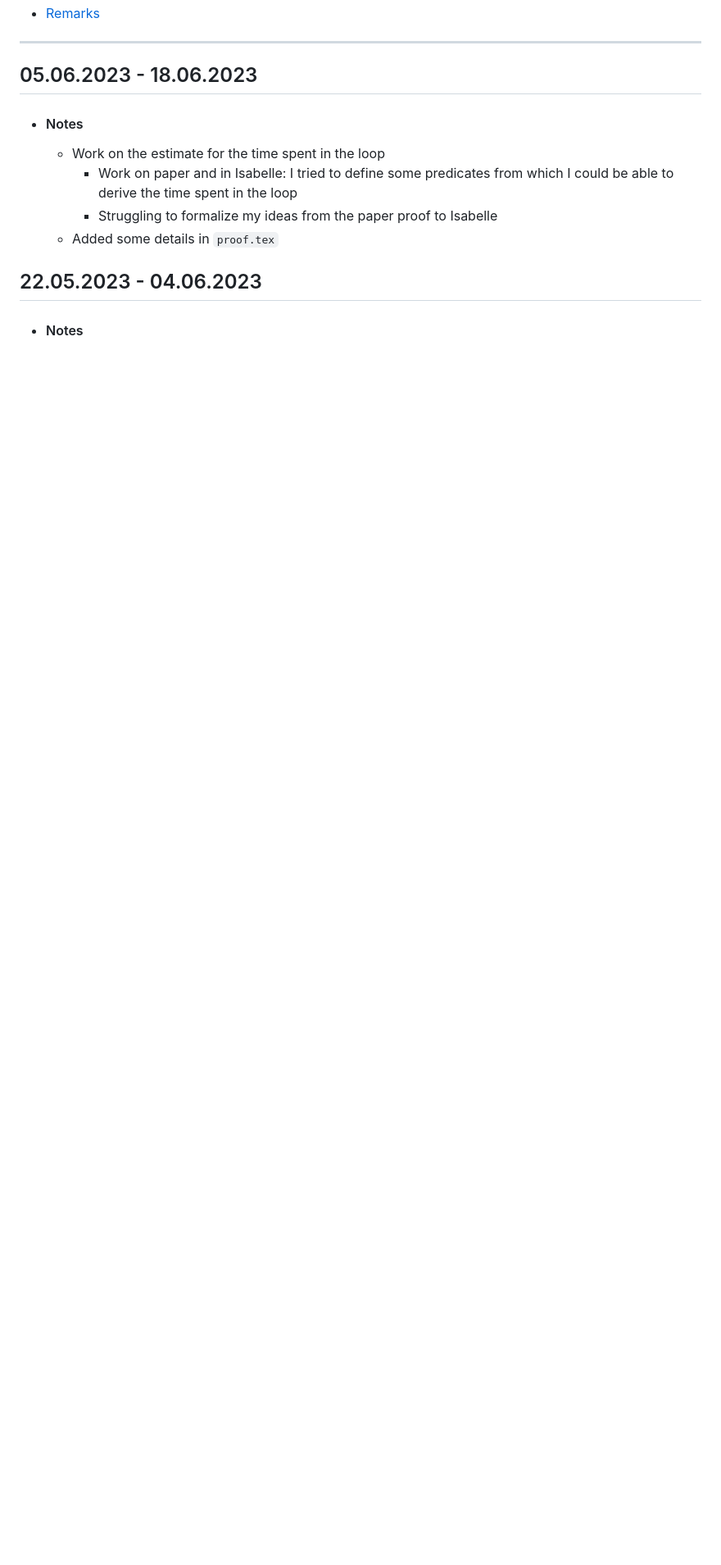
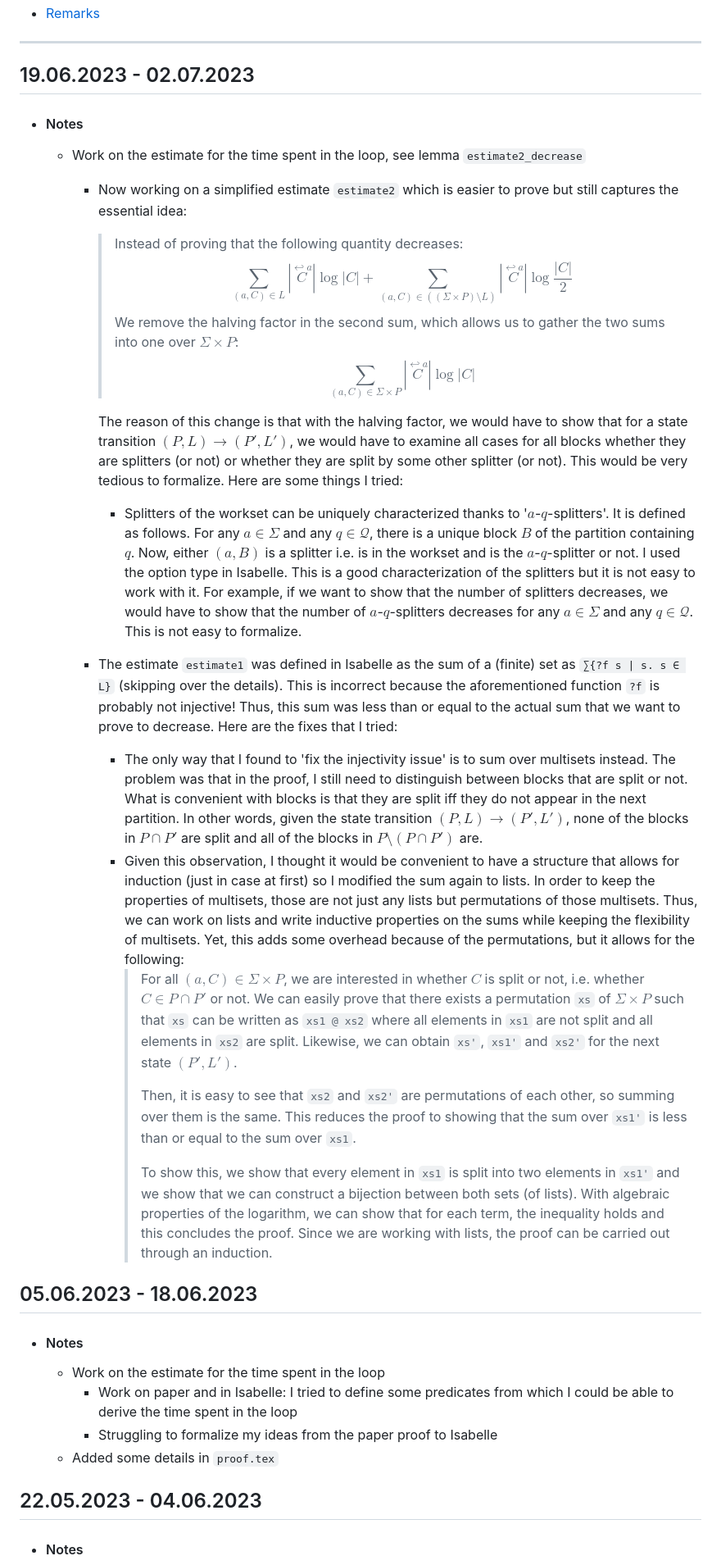
Before and after one commit to VTrelat/Hopcroft_verif, a Markdown page: Progress_Report.md, the part around one of its changes. Shown at 82% size. Drawn GitHub-style; blank space fills up the shorter version.

Commit message:
Added details about the proof of lemma `estimate2_decrease`

```diff
--- a/Progress_Report.md
+++ b/Progress_Report.md
@@ -15,3 +16,33 @@
 -   [Remarks](#remarks)
 
 ---
+
+<div style="text-align: justify">
+
+## 19.06.2023 - 02.07.2023
+
+-   #### Notes
+
+    -   Work on the estimate for the time spent in the loop, see lemma `estimate2_decrease`
+
+        -   Now working on a simplified estimate `estimate2` which is easier to prove but still captures the essential idea:
+
+            > Instead of proving that the following quantity decreases:
+            > $$\sum_{(a, C)\in L} |\overset{\hookleftarrow{a}}{C}| \log|C| + \sum_{(a, C)\in ((\Sigma \times P)\setminus L)} |\overset{\hookleftarrow{a}}{C}| \log\frac{|C|}{2}$$
+            > We remove the halving factor in the second sum, which allows us to gather the two sums into one over $\Sigma \times P$:
+            > $$\sum_{(a, C)\in \Sigma \times P} |\overset{\hookleftarrow{a}}{C}| \log|C|$$
+
+            The reason of this change is that with the halving factor, we would have to show that for a state transition $(P, L) \rightarrow (P', L')$, we would have to examine all cases for all blocks whether they are splitters (or not) or whether they are split by some other splitter (or not). This would be very tedious to formalize. Here are some things I tried:
+
+            -   Splitters of the workset can be uniquely characterized thanks to '$a$-$q$-splitters'. It is defined as follows. For any $a \in \Sigma$ and any $q \in \mathcal{Q}$, there is a unique block $B$ of the partition containing $q$. Now, either $(a, B)$ is a splitter i.e. is in the workset and is the $a$-$q$-splitter or not. I used the option type in Isabelle. This is a good characterization of the splitters but it is not easy to work with it. For example, if we want to show that the number of splitters decreases, we would have to show that the number of $a$-$q$-splitters decreases for any $a \in \Sigma$ and any $q \in \mathcal{Q}$. This is not easy to formalize.
+
+        -   The estimate `estimate1` was defined in Isabelle as the sum of a (finite) set as `∑{?f s | s. s ∈ L}` (skipping over the details). This is incorrect because the aforementioned function `?f` is probably not injective! Thus, this sum was less than or equal to the actual sum that we want to prove to decrease. Here are the fixes that I tried:
+            -   The only way that I found to 'fix the injectivity issue' is to sum over multisets instead. The problem was that in the proof, I still need to distinguish between blocks that are split or not. What is convenient with blocks is that they are split iff they do not appear in the next partition. In other words, given the state transition $(P, L) \rightarrow (P', L')$, none of the blocks in $P \cap P'$ are split and all of the blocks in $P \setminus (P \cap P')$ are.
+            -   Given this observation, I thought it would be convenient to have a structure that allows for induction (just in case at first) so I modified the sum again to lists. In order to keep the properties of multisets, those are not just any lists but permutations of those multisets. Thus, we can work on lists and write inductive properties on the sums while keeping the flexibility of multisets. Yet, this adds some overhead because of the permutations, but it allows for the following:
+                > For all $(a, C) \in \Sigma \times P$, we are interested in whether $C$ is split or not, i.e. whether $C \in P \cap P'$ or not. We can easily prove that there exists a permutation `xs` of $\Sigma \times P$ such that `xs` can be written as `xs1 @ xs2` where all elements in `xs1` are not split and all elements in `xs2` are split.
+                > Likewise, we can obtain `xs'`, `xs1'` and `xs2'` for the next state $(P', L')$.
+                >
+                > Then, it is easy to see that `xs2` and `xs2'` are permutations of each other, so summing over them is the same. This reduces the proof to showing that the sum over `xs1'` is less than or equal to the sum over `xs1`.
+                >
+                > To show this, we show that every element in `xs1` is split into two elements in `xs1'` and we show that we can construct a bijection between both sets (of lists). With algebraic properties of the logarithm, we can show that for each term, the inequality holds and this concludes the proof. Since we are working with lists, the proof can be carried out through an induction.
+
```
Also changed, not shown: other parts of Progress_Report.md (+2 -0 lines).
